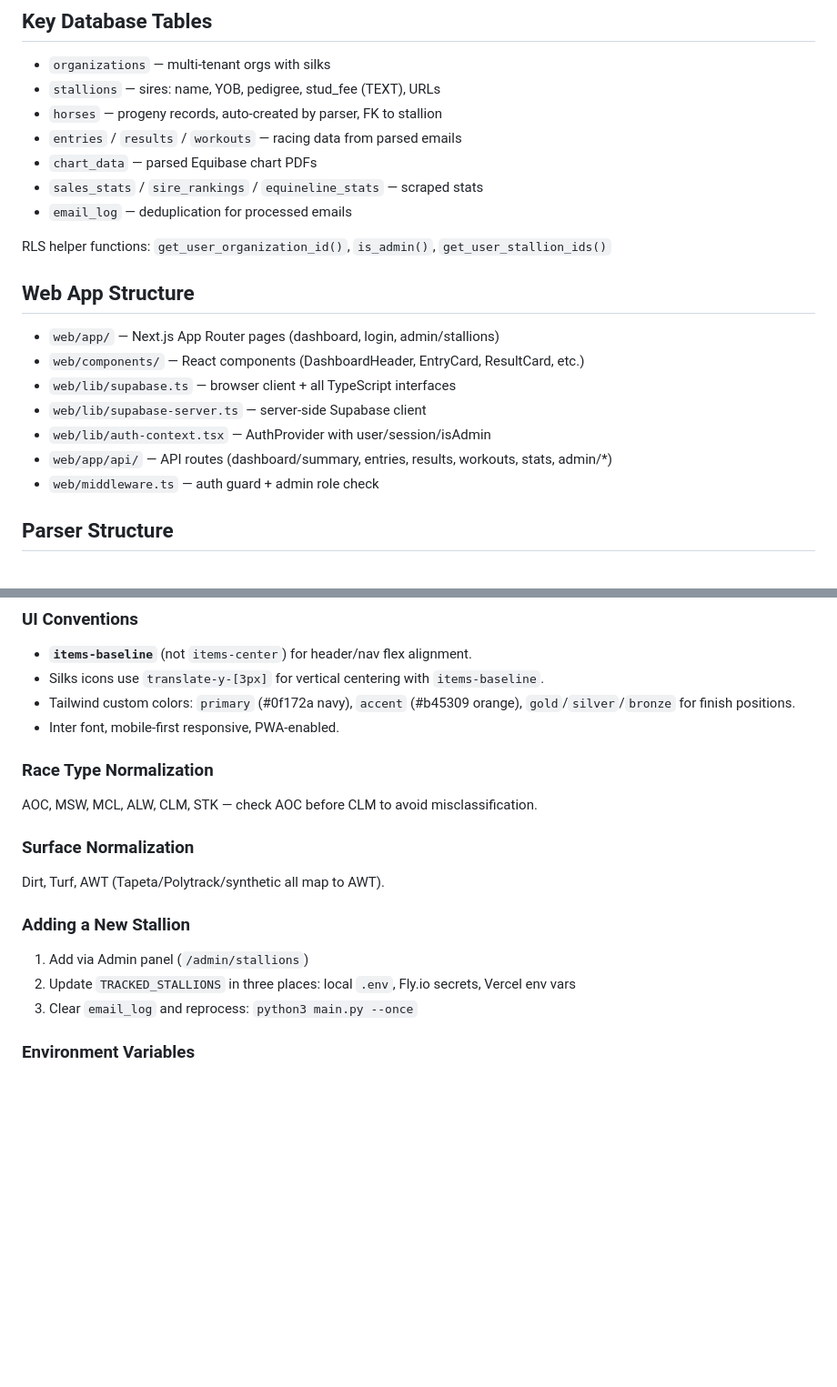
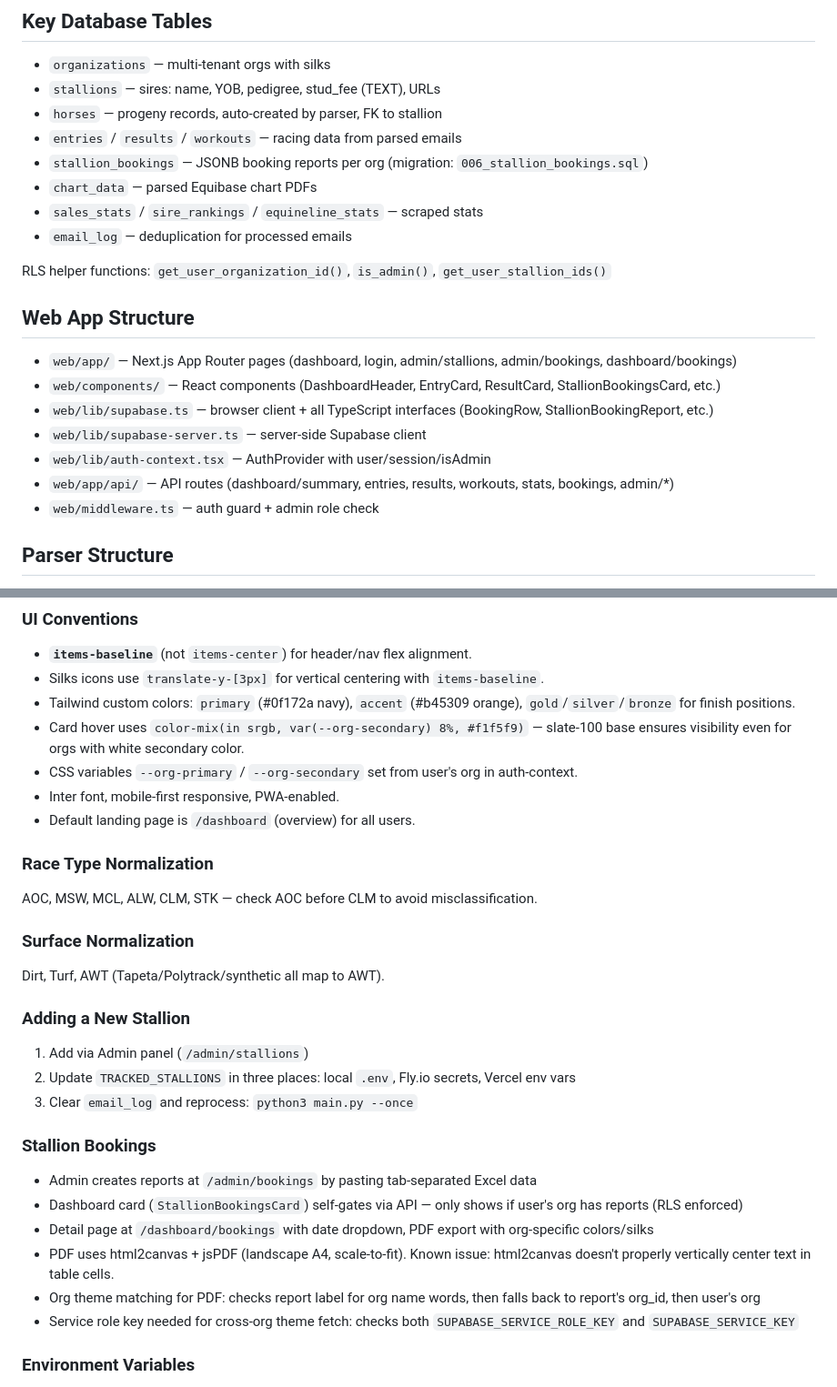
Before and after one commit to madisonscott157/stallion-tracker, a Markdown page: CLAUDE.md, 2 parts joined by grey strips. Shown at 91% size. Rendered like a GitHub page; blank space fills up the shorter version.

Commit message:
Update CLAUDE.md with stallion bookings docs and conventions
Co-Authored-By: Claude Opus 4.6 <noreply@anthropic.com>

```diff
--- a/CLAUDE.md
+++ b/CLAUDE.md
@@ -28,6 +28,7 @@ digest/      Python daily HTML digest email (Resend + Jinja2)
 - `stallions` — sires: name, YOB, pedigree, stud_fee (TEXT), URLs
 - `horses` — progeny records, auto-created by parser, FK to stallion
 - `entries` / `results` / `workouts` — racing data from parsed emails
+- `stallion_bookings` — JSONB booking reports per org (migration: `006_stallion_bookings.sql`)
 - `chart_data` — parsed Equibase chart PDFs
 - `sales_stats` / `sire_rankings` / `equineline_stats` — scraped stats
 - `email_log` — deduplication for processed emails
@@ -35,12 +36,12 @@ digest/      Python daily HTML digest email (Resend + Jinja2)
 RLS helper functions: `get_user_organization_id()`, `is_admin()`, `get_user_stallion_ids()`
 
 ## Web App Structure
-- `web/app/` — Next.js App Router pages (dashboard, login, admin/stallions)
-- `web/components/` — React components (DashboardHeader, EntryCard, ResultCard, etc.)
-- `web/lib/supabase.ts` — browser client + all TypeScript interfaces
+- `web/app/` — Next.js App Router pages (dashboard, login, admin/stallions, admin/bookings, dashboard/bookings)
+- `web/components/` — React components (DashboardHeader, EntryCard, ResultCard, StallionBookingsCard, etc.)
+- `web/lib/supabase.ts` — browser client + all TypeScript interfaces (BookingRow, StallionBookingReport, etc.)
 - `web/lib/supabase-server.ts` — server-side Supabase client
 - `web/lib/auth-context.tsx` — AuthProvider with user/session/isAdmin
-- `web/app/api/` — API routes (dashboard/summary, entries, results, workouts, stats, admin/*)
+- `web/app/api/` — API routes (dashboard/summary, entries, results, workouts, stats, bookings, admin/*)
 - `web/middleware.ts` — auth guard + admin role check
 
 ## Parser Structure
@@ -87,7 +88,10 @@ cd parser && ~/.fly/bin/fly deploy
 - **`items-baseline`** (not `items-center`) for header/nav flex alignment.
 - Silks icons use `translate-y-[3px]` for vertical centering with `items-baseline`.
 - Tailwind custom colors: `primary` (#0f172a navy), `accent` (#b45309 orange), `gold`/`silver`/`bronze` for finish positions.
+- Card hover uses `color-mix(in srgb, var(--org-secondary) 8%, #f1f5f9)` — slate-100 base ensures visibility even for orgs with white secondary color.
+- CSS variables `--org-primary` / `--org-secondary` set from user's org in auth-context.
 - Inter font, mobile-first responsive, PWA-enabled.
+- Default landing page is `/dashboard` (overview) for all users.
 
 ### Race Type Normalization
 AOC, MSW, MCL, ALW, CLM, STK — check AOC before CLM to avoid misclassification.
@@ -100,6 +104,14 @@ Dirt, Turf, AWT (Tapeta/Polytrack/synthetic all map to AWT).
 2. Update `TRACKED_STALLIONS` in three places: local `.env`, Fly.io secrets, Vercel env vars
 3. Clear `email_log` and reprocess: `python3 main.py --once`
 
+### Stallion Bookings
+- Admin creates reports at `/admin/bookings` by pasting tab-separated Excel data
+- Dashboard card (`StallionBookingsCard`) self-gates via API — only shows if user's org has reports (RLS enforced)
+- Detail page at `/dashboard/bookings` with date dropdown, PDF export with org-specific colors/silks
+- PDF uses html2canvas + jsPDF (landscape A4, scale-to-fit). Known issue: html2canvas doesn't properly vertically center text in table cells.
+- Org theme matching for PDF: checks report label for org name words, then falls back to report's org_id, then user's org
+- Service role key needed for cross-org theme fetch: checks both `SUPABASE_SERVICE_ROLE_KEY` and `SUPABASE_SERVICE_KEY`
+
 ### Environment Variables
 See `.env.example` for full list. Key vars: `GMAIL_USER`, `GMAIL_APP_PASSWORD`, `SUPABASE_URL`, `SUPABASE_SERVICE_KEY`, `SUPABASE_ANON_KEY`, `TRACKED_STALLIONS`.
 
```
